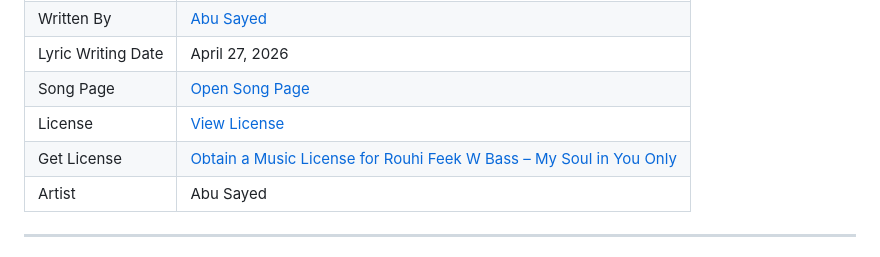
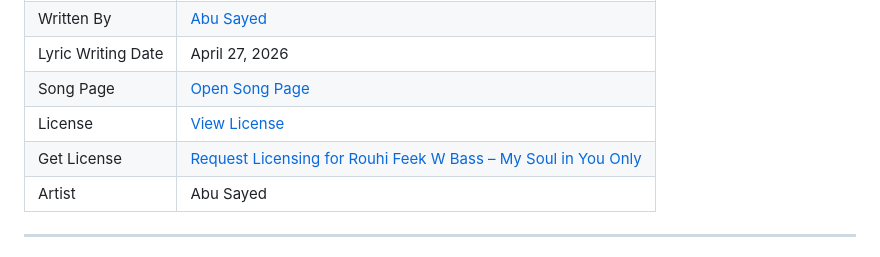
Before and after one commit to ImAbuSayed/rouhi-feek-w-bass-my-soul-in-you-only, a Markdown page: README.md, the part around the change. GitHub-like rendering.

Commit message:
docs: update public README

```diff
--- a/README.md
+++ b/README.md
@@ -13,7 +13,7 @@
 | Lyric Writing Date | April 27, 2026 |
 | Song Page | [Open Song Page](https://imabusayed.github.io/rouhi-feek-w-bass-my-soul-in-you-only/) |
 | License | [View License](./LICENSE.md) |
-| Get License | [Obtain a Music License for Rouhi Feek W Bass – My Soul in You Only](https://music.abusayed.com.bd/Licensing/) |
+| Get License | [Request Licensing for Rouhi Feek W Bass – My Soul in You Only](https://music.abusayed.com.bd/Licensing/) |
 | Artist | Abu Sayed |
 
 ---
```
